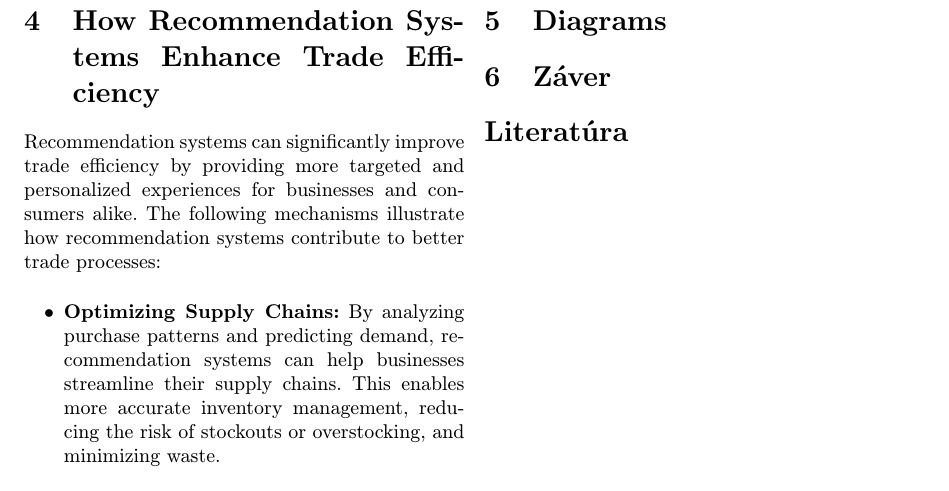
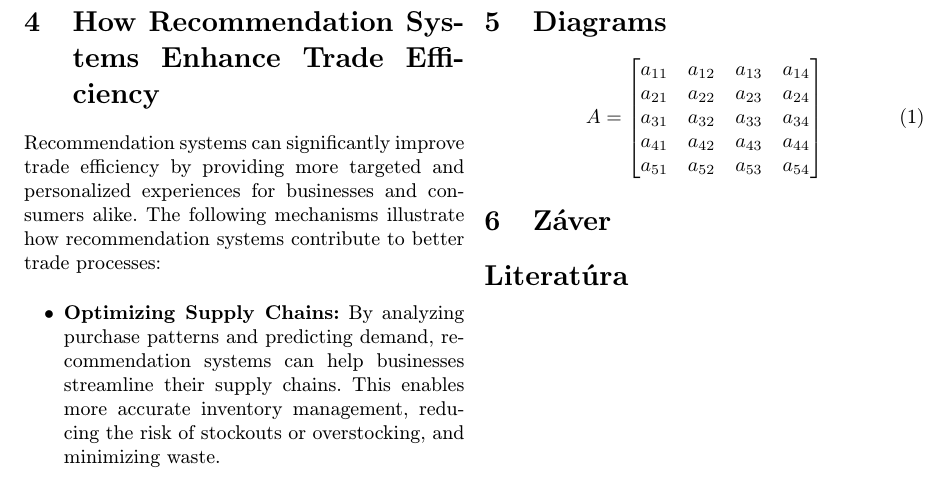
Before and after one commit to VolodymyrSorochynsky/Article, a LaTeX paper (clanok.tex): part of page 3 of 5, cut so that both start at the same text. Compiled offline with pdfLaTeX.

Commit message:
Add matrix

```diff
--- a/clanok.tex
+++ b/clanok.tex
@@ -14,6 +14,7 @@
 \usepackage{caption}
 \usepackage{subcaption}
 \usepackage{cite}
+\usepackage{amsmath}
 %\usepackage{times}
 
 \pagestyle{headings}
@@ -141,6 +142,16 @@ Recommendation systems can significantly improve trade efficiency by providing m
     \label{fig:full_width_diagram}
 \end{figure*}
 
+\begin{equation}
+    A = \begin{bmatrix}
+        a_{11} & a_{12} & a_{13} & a_{14} \\
+        a_{21} & a_{22} & a_{23} & a_{24} \\
+        a_{31} & a_{32} & a_{33} & a_{34} \\
+        a_{41} & a_{42} & a_{43} & a_{44} \\
+        a_{51} & a_{52} & a_{53} & a_{54}
+    \end{bmatrix}
+\end{equation}
+
 \section{Záver} \label{zaver} % prípadne iný variant názvu
 
 
```
Also changed, not shown: clanok.pdf.
